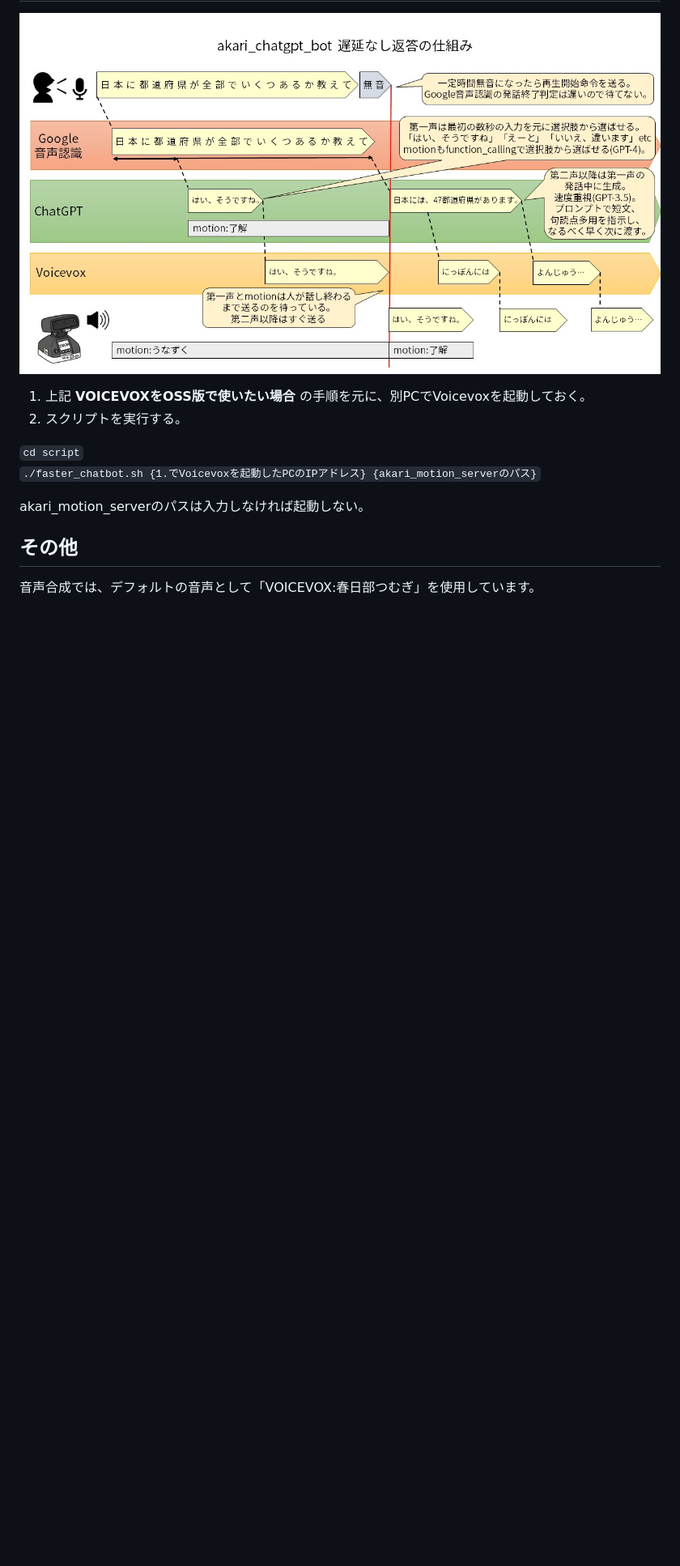
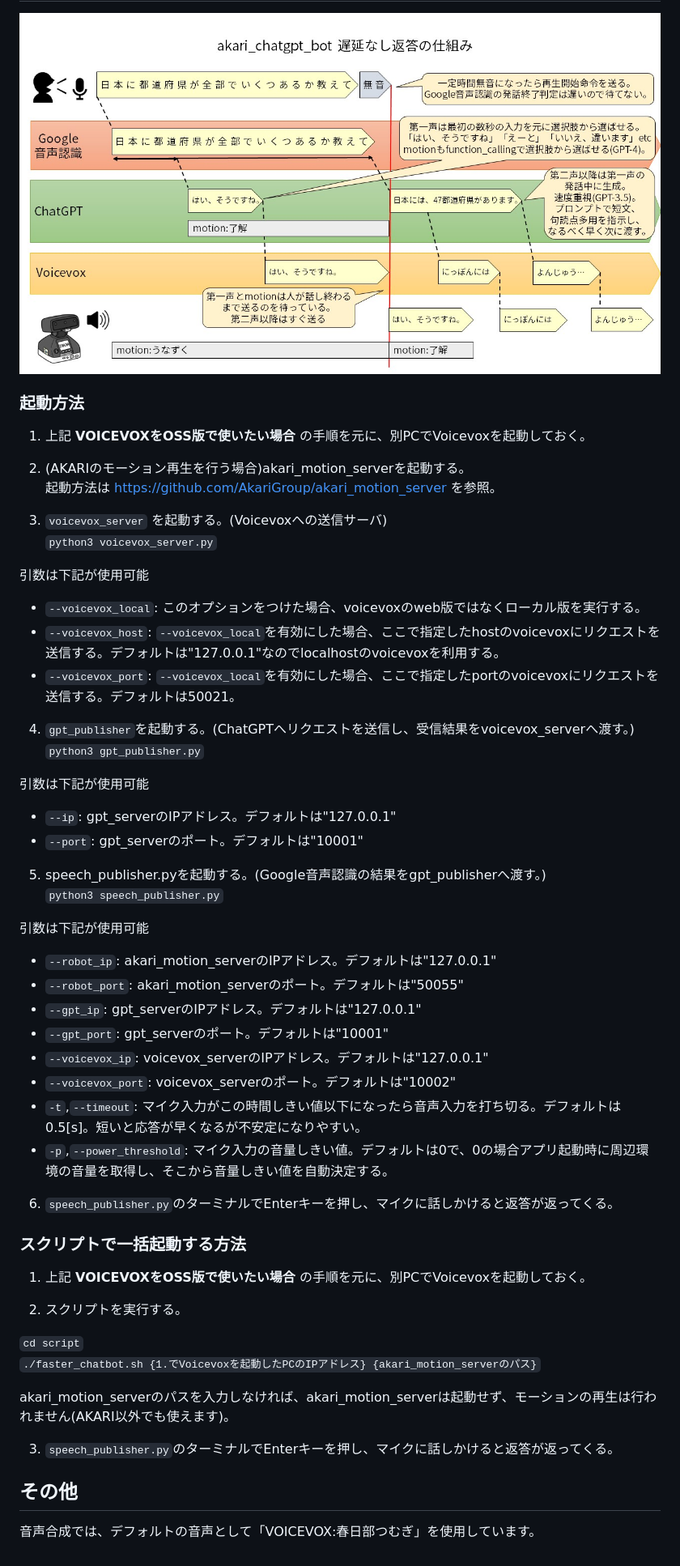
Before and after one commit to AkariGroup/akari_chatgpt_bot, a Markdown page: README.md, the part around one of its changes. Shown at 81% size. Drawn GitHub-style; blank space fills up the shorter version.

```diff
--- a/README.md
+++ b/README.md
@@ -84,13 +85,56 @@ chatGPTのサンプル
 
 ![遅延なし図解](jpg/faster_chatgpt_bot.jpg "遅延なし図解")
 
+### 起動方法
+
 1. 上記 **VOICEVOXをOSS版で使いたい場合** の手順を元に、別PCでVoicevoxを起動しておく。
+
+2. (AKARIのモーション再生を行う場合)akari_motion_serverを起動する。
+   起動方法は https://github.com/AkariGroup/akari_motion_server を参照。
+
+3. `voicevox_server` を起動する。(Voicevoxへの送信サーバ)
+`python3 voicevox_server.py`
+
+引数は下記が使用可能
+- `--voicevox_local`: このオプションをつけた場合、voicevoxのweb版ではなくローカル版を実行する。
+- `--voicevox_host`: `--voicevox_local`を有効にした場合、ここで指定したhostのvoicevoxにリクエストを送信する。デフォルトは"127.0.0.1"なのでlocalhostのvoicevoxを利用する。
+- `--voicevox_port`: `--voicevox_local`を有効にした場合、ここで指定したportのvoicevoxにリクエストを送信する。デフォルトは50021。
+
+4. `gpt_publisher`を起動する。(ChatGPTへリクエストを送信し、受信結果をvoicevox_serverへ渡す。)
+`python3 gpt_publisher.py`
+
+引数は下記が使用可能
+- `--ip`: gpt_serverのIPアドレス。デフォルトは"127.0.0.1"
+- `--port`: gpt_serverのポート。デフォルトは"10001"
+
+5. speech_publisher.pyを起動する。(Google音声認識の結果をgpt_publisherへ渡す。)
+`python3 speech_publisher.py`
+
+引数は下記が使用可能
+- `--robot_ip`: akari_motion_serverのIPアドレス。デフォルトは"127.0.0.1"
+- `--robot_port`: akari_motion_serverのポート。デフォルトは"50055"
+- `--gpt_ip`: gpt_serverのIPアドレス。デフォルトは"127.0.0.1"
+- `--gpt_port`: gpt_serverのポート。デフォルトは"10001"
+- `--voicevox_ip`: voicevox_serverのIPアドレス。デフォルトは"127.0.0.1"
+- `--voicevox_port`: voicevox_serverのポート。デフォルトは"10002"
+- `-t`,`--timeout`: マイク入力がこの時間しきい値以下になったら音声入力を打ち切る。デフォルトは0.5[s]。短いと応答が早くなるが不安定になりやすい。
+- `-p`,`--power_threshold`: マイク入力の音量しきい値。デフォルトは0で、0の場合アプリ起動時に周辺環境の音量を取得し、そこから音量しきい値を自動決定する。
+
+6. `speech_publisher.py`のターミナルでEnterキーを押し、マイクに話しかけると返答が返ってくる。
+
+
+### スクリプトで一括起動する方法
+
+1. 上記 **VOICEVOXをOSS版で使いたい場合** の手順を元に、別PCでVoicevoxを起動しておく。
+
 2. スクリプトを実行する。
 
 `cd script`
 `./faster_chatbot.sh {1.でVoicevoxを起動したPCのIPアドレス} {akari_motion_serverのパス}`
 
-akari_motion_serverのパスは入力しなければ起動しない。
+akari_motion_serverのパスを入力しなければ、akari_motion_serverは起動せず、モーションの再生は行われません(AKARI以外でも使えます)。
+
+3. `speech_publisher.py`のターミナルでEnterキーを押し、マイクに話しかけると返答が返ってくる。
 
 ## その他
 音声合成では、デフォルトの音声として「VOICEVOX:春日部つむぎ」を使用しています。
```
Also changed, not shown: other parts of README.md (+2 -1 lines).
